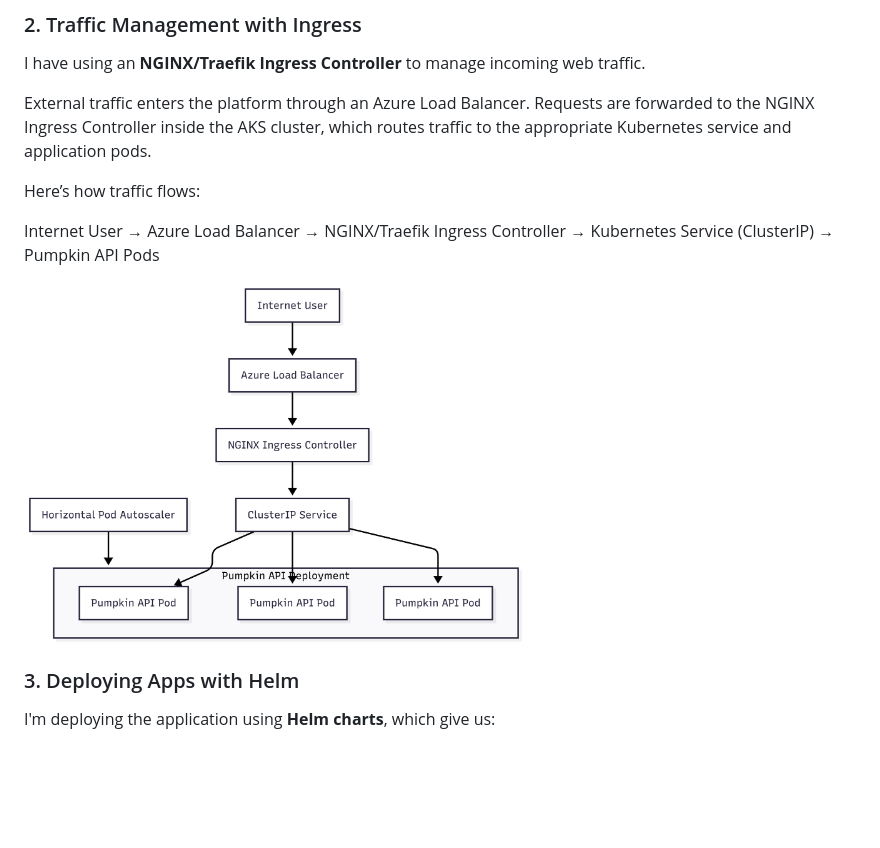
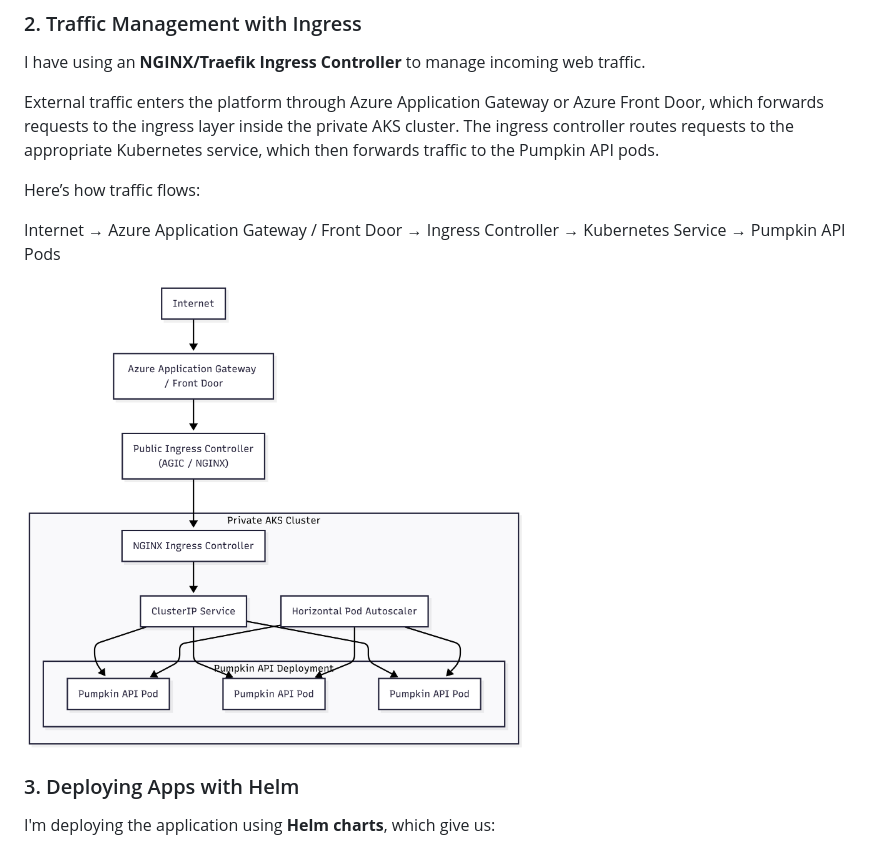
Before and after one commit to iamdayanand/pumpkin-platform, a Markdown page: README.md, the part around the change. GitHub-like rendering; pictures changed too: docs/k8s-workload.png; blank space fills up the shorter version.

Commit message:
update docs with more data

```diff
--- a/README.md
+++ b/README.md
@@ -73,11 +73,11 @@ This setup lets us route traffic from one spot, handle security (TLS), and make
 
 I have using an **NGINX/Traefik Ingress Controller** to manage incoming web traffic.
 
-External traffic enters the platform through an Azure Load Balancer. Requests are forwarded to the NGINX Ingress Controller inside the AKS cluster, which routes traffic to the appropriate Kubernetes service and application pods.
+External traffic enters the platform through Azure Application Gateway or Azure Front Door, which forwards requests to the ingress layer inside the private AKS cluster. The ingress controller routes requests to the appropriate Kubernetes service, which then forwards traffic to the Pumpkin API pods.
 
 Here’s how traffic flows:
 
-Internet User  → Azure Load Balancer  → NGINX/Traefik Ingress Controller  → Kubernetes Service (ClusterIP)  → Pumpkin API Pods
+Internet → Azure Application Gateway / Front Door → Ingress Controller → Kubernetes Service → Pumpkin API Pods
 
 <img src="docs/k8s-workload.png" width="500" alt="Traffic Flow">
 
```
